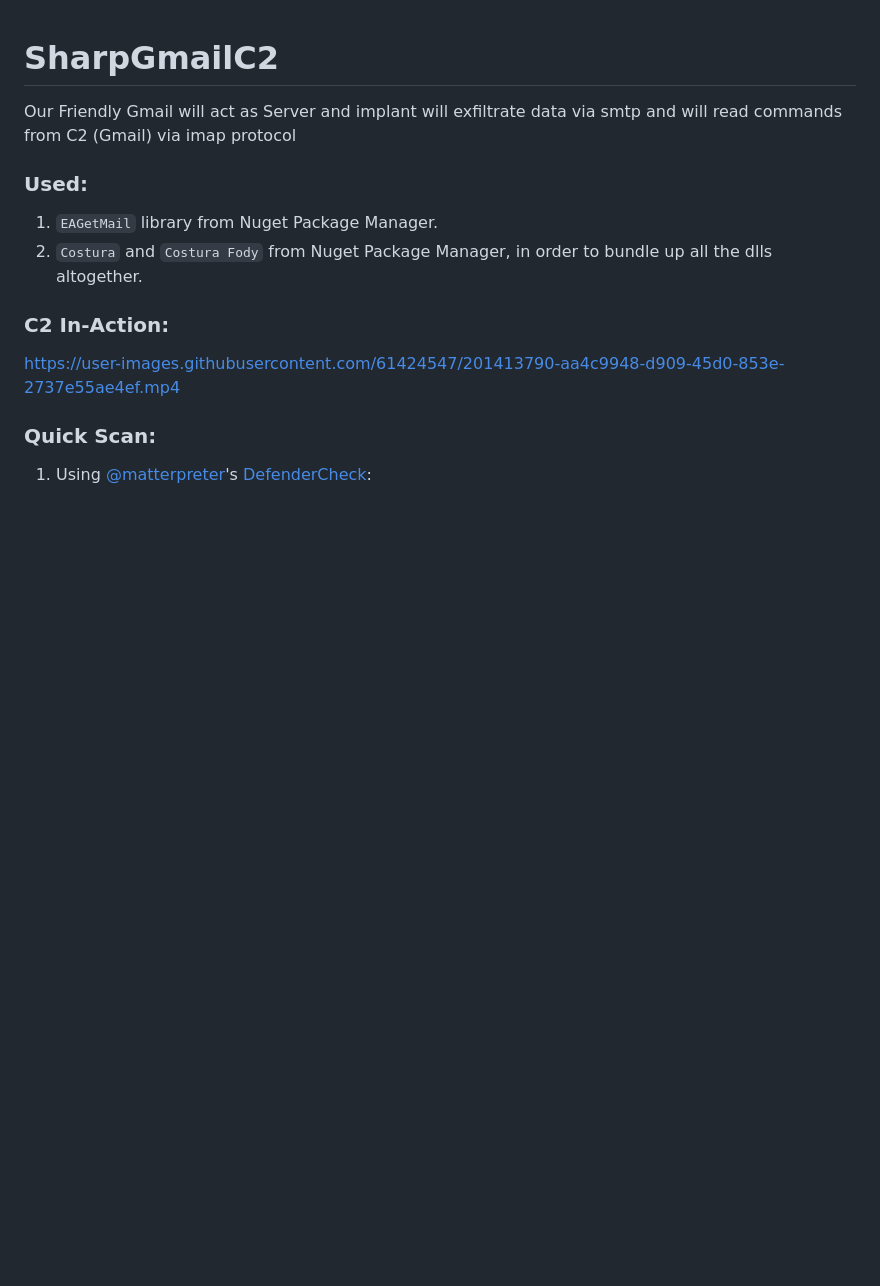
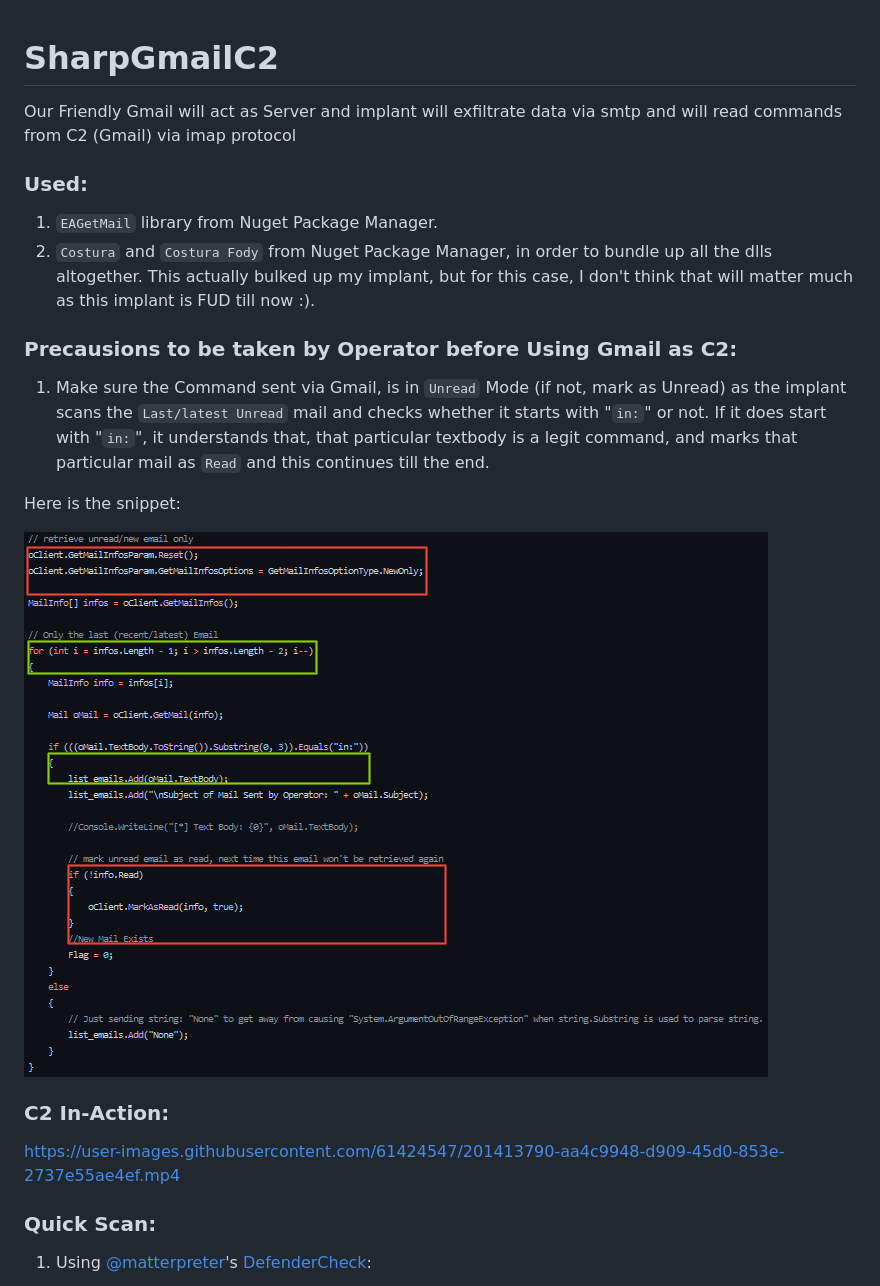
Before and after one commit to reveng007/SharpGmailC2, a Markdown page: README.md, the part around the change. GitHub-like rendering; pictures changed too: img/latest_unreadMail.PNG (added); blank space fills up the shorter version.

```diff
--- a/README.md
+++ b/README.md
@@ -1,9 +1,19 @@
 # SharpGmailC2
+
 Our Friendly Gmail will act as Server and implant will exfiltrate data via smtp and will read commands from C2 (Gmail) via imap protocol
 
 ### Used:
+
 1. `EAGetMail` library from Nuget Package Manager.
-2. `Costura` and `Costura Fody` from Nuget Package Manager, in order to bundle up all the dlls altogether.
+2. `Costura` and `Costura Fody` from Nuget Package Manager, in order to bundle up all the dlls altogether. This actually bulked up my implant, but for this case, I don't think that will matter much as this implant is FUD till now :).
+
+### Precausions to be taken by Operator before Using Gmail as C2:
+
+1. Make sure the Command sent via Gmail, is in `Unread` Mode (if not, mark as Unread) as the implant scans the `Last/latest Unread` mail and checks whether it starts with "`in:`" or not. If it does start with "`in:`", it understands that, that particular textbody is a legit command, and marks that particular mail as `Read` and this continues till the end.
+
+Here is the snippet:
+
+![latest_unreadMail](https://github.com/reveng007/SharpGmailC2/blob/main/img/latest_unreadMail.PNG)
 
 ### C2 In-Action:
 
```
